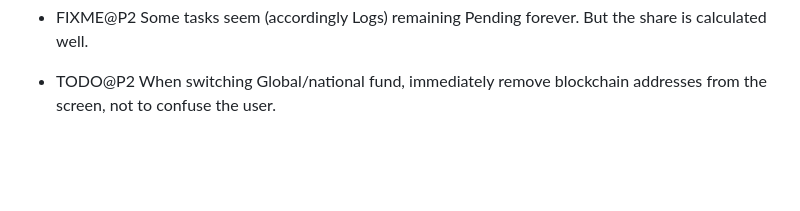
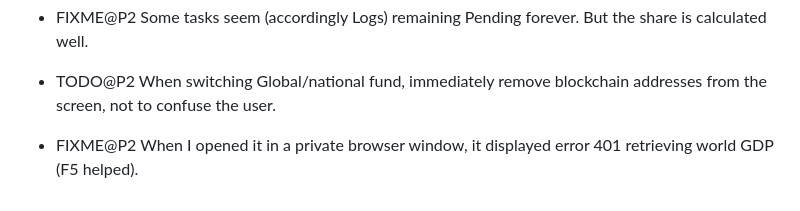
Before and after one commit to vporton/meritocracy, a Markdown page: TODO.md, the part around the change. Drawn GitHub-style; blank space fills up the shorter version.

Commit message:
add FIXME item

```diff
--- a/TODO.md
+++ b/TODO.md
@@ -85,3 +85,6 @@
 
 - TODO@P2 When switching Global/national fund, immediately remove blockchain addresses from the screen,
   not to confuse the user.
+
+- FIXME@P2 When I opened it in a private browser window, it displayed error 401 retrieving world GDP
+  (F5 helped).
```
